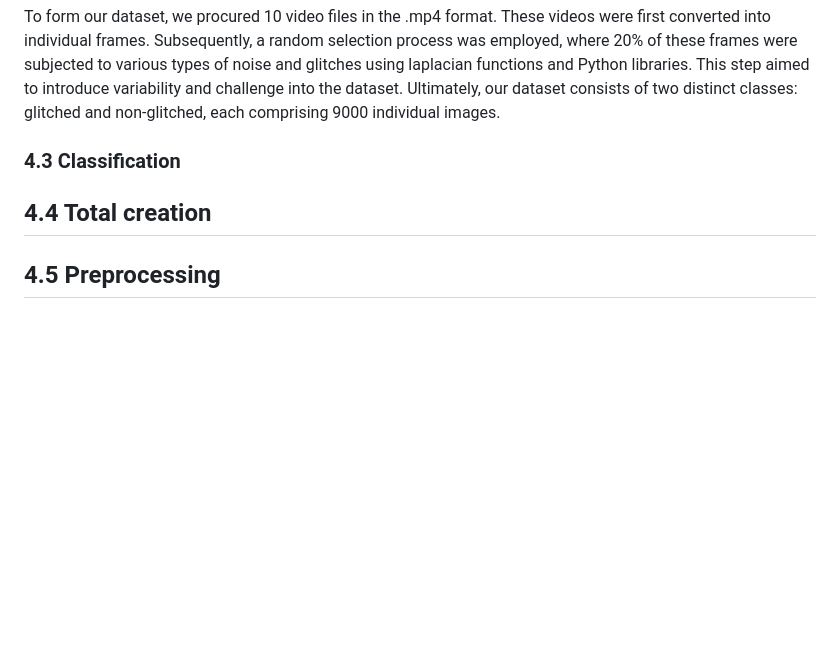
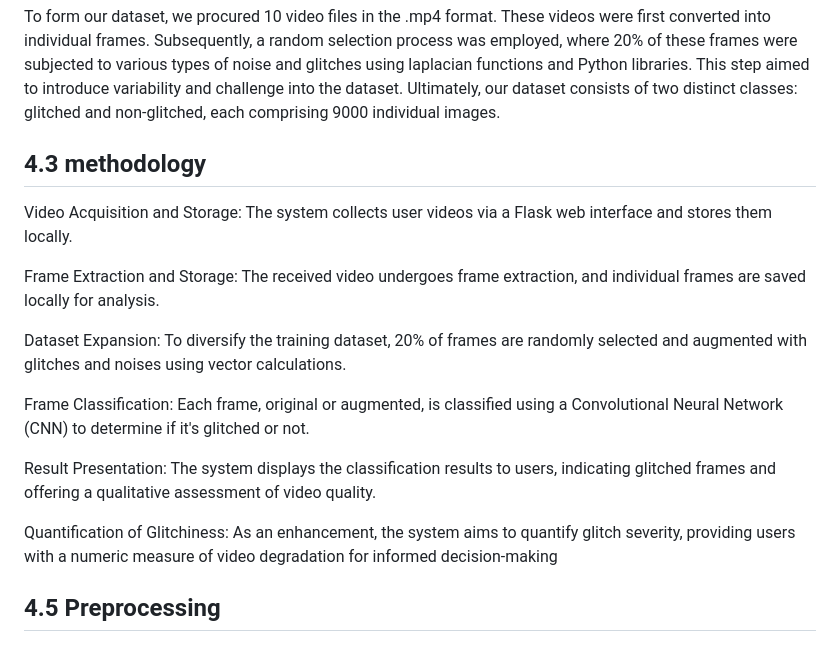
Before and after one commit to yd776/finalproject, a Markdown page: paper.md, the part around the change. Drawn GitHub-style; blank space fills up the shorter version.

```diff
--- a/paper.md
+++ b/paper.md
@@ -41,12 +41,19 @@ By integrating these transformations, our dataset reflects a spectrum of anomali
   ### 4.2 Dataset Generation
 To form our dataset, we procured 10 video files in the .mp4 format. These videos were first converted into individual frames. Subsequently, a random selection process was employed, where 20% of these frames were subjected to various types of noise and glitches using laplacian functions and Python libraries. This step aimed to introduce variability and challenge into the dataset. Ultimately, our dataset consists of two distinct classes: glitched and non-glitched, each comprising 9000 individual images.
 
-  ### 4.3 Classification
+  ## 4.3 methodology
 
+  Video Acquisition and Storage: The system collects user videos via a Flask web interface and stores them locally.
 
+Frame Extraction and Storage: The received video undergoes frame extraction, and individual frames are saved locally for analysis.
 
+Dataset Expansion: To diversify the training dataset, 20% of frames are randomly selected and augmented with glitches and noises using vector calculations.
 
-  ## 4.4 Total creation
+Frame Classification: Each frame, original or augmented, is classified using a Convolutional Neural Network (CNN) to determine if it's glitched or not.
+
+Result Presentation: The system displays the classification results to users, indicating glitched frames and offering a qualitative assessment of video quality.
+
+Quantification of Glitchiness: As an enhancement, the system aims to quantify glitch severity, providing users with a numeric measure of video degradation for informed decision-making
   ## 4.5 Preprocessing
 
 # v Results and discussions
```
